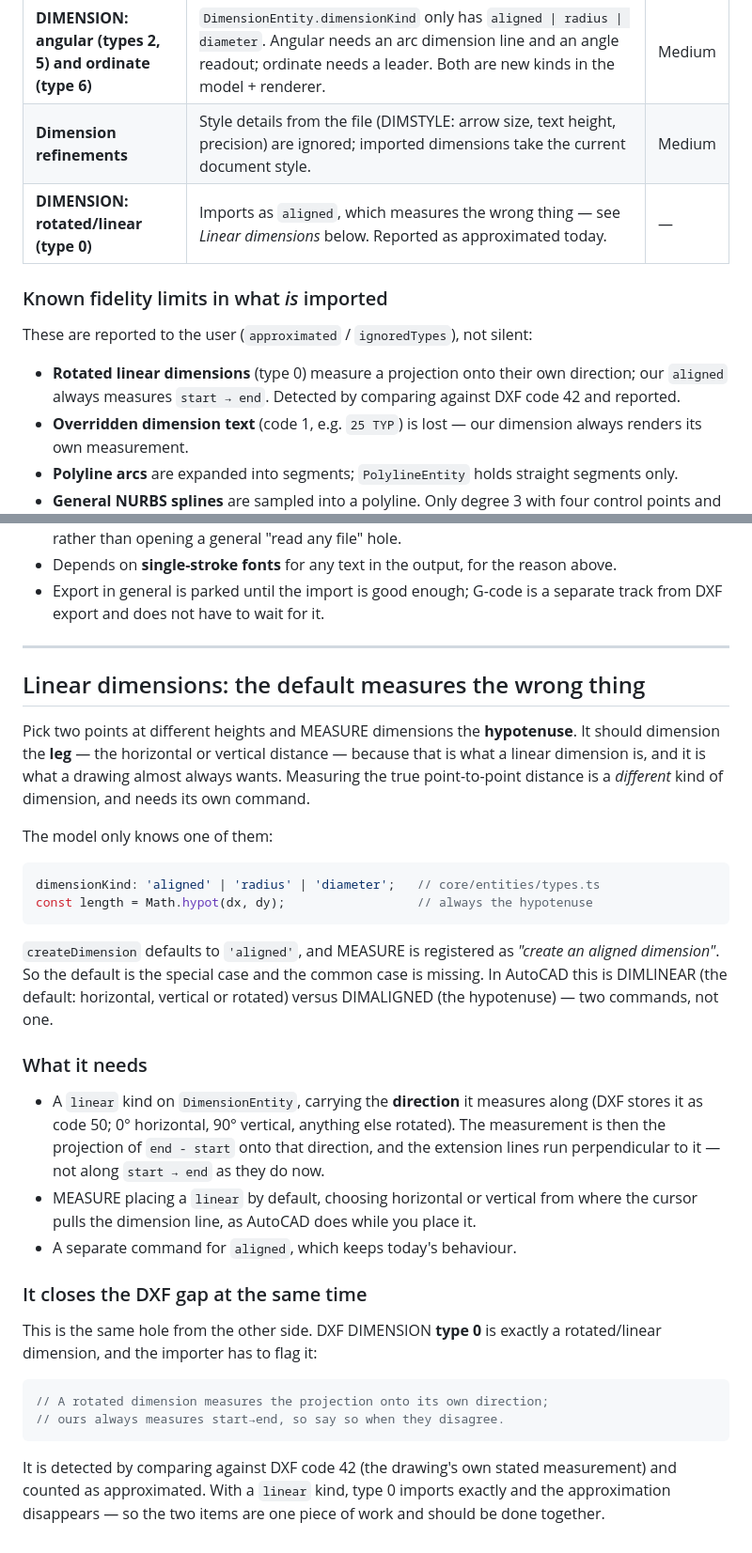
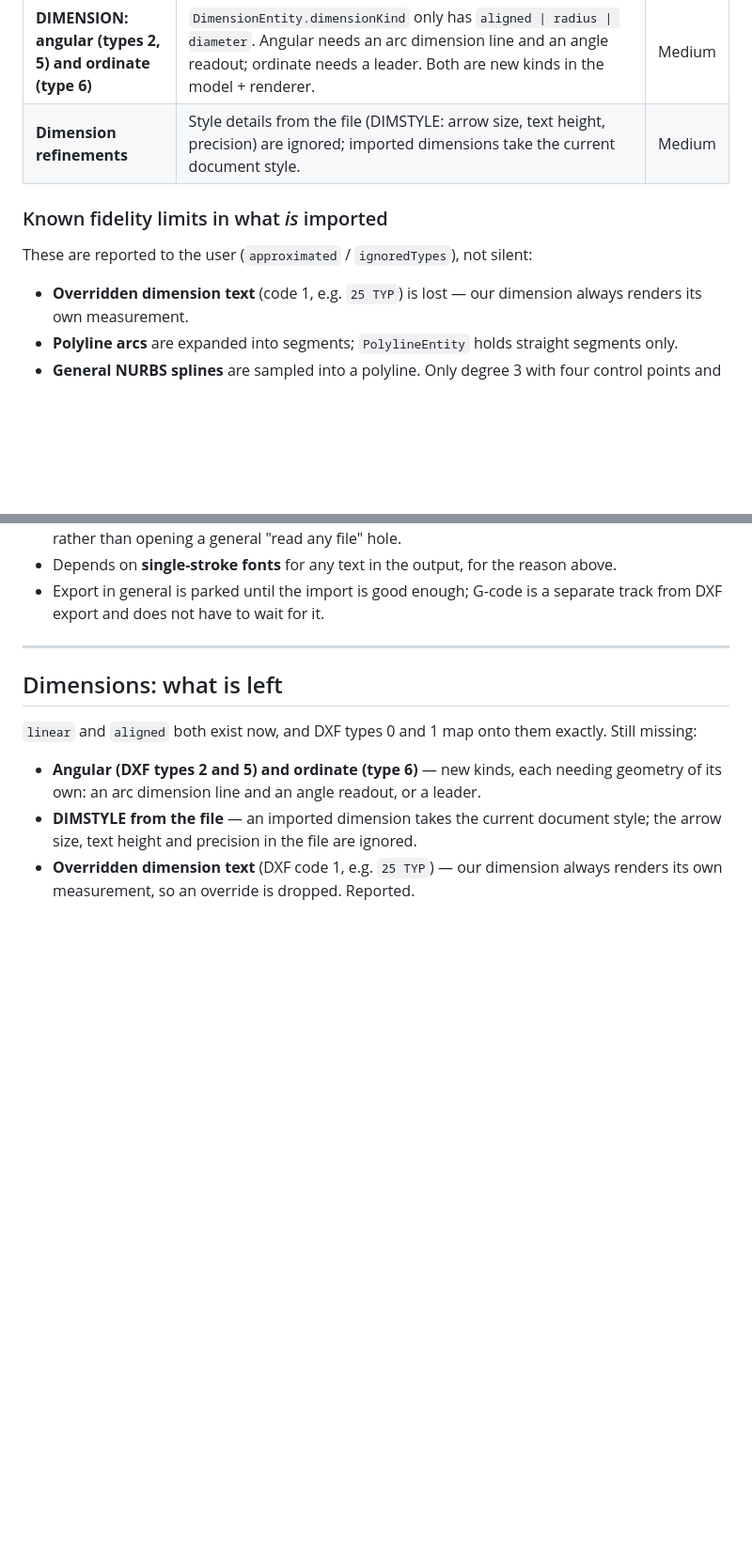
Before and after one commit to karotka/mycad, a Markdown page: BACKLOG.md, 2 parts joined by grey strips. Shown at 94% size. Rendered like a GitHub page; blank space fills up the shorter version.

Commit message:
Fold the linear dimension item into what is left of dimensions
It is done; angular, ordinate and DIMSTYLE are what remain.

Co-Authored-By: Claude Opus 4.8 (1M context) <noreply@anthropic.com>

````diff
--- a/BACKLOG.md
+++ b/BACKLOG.md
@@ -21,15 +21,11 @@ TEXT, MTEXT, SPLINE and DIMENSION. What is left:
 | **3DFACE** | Genuinely 3D: a 3- or 4-corner flat face. Could become a `Solid` with `feature: { kind: 'mesh' }`, which already exists — but a face soup is *not watertight*, and our `Solid` assumes a closed body, so Manifold would reject it in a boolean. It would import for viewing and break on UNION/SUBTRACT. Also a legacy entity. | Medium |
 | **DIMENSION: angular (types 2, 5) and ordinate (type 6)** | `DimensionEntity.dimensionKind` only has `aligned \| radius \| diameter`. Angular needs an arc dimension line and an angle readout; ordinate needs a leader. Both are new kinds in the model + renderer. | Medium |
 | **Dimension refinements** | Style details from the file (DIMSTYLE: arrow size, text height, precision) are ignored; imported dimensions take the current document style. | Medium |
-| **DIMENSION: rotated/linear (type 0)** | Imports as `aligned`, which measures the wrong thing — see *Linear dimensions* below. Reported as approximated today. | — |
 
 ### Known fidelity limits in what *is* imported
 
 These are reported to the user (`approximated` / `ignoredTypes`), not silent:
 
-- **Rotated linear dimensions** (type 0) measure a projection onto their own
-  direction; our `aligned` always measures `start → end`. Detected by comparing
-  against DXF code 42 and reported.
 - **Overridden dimension text** (code 1, e.g. `25 TYP`) is lost — our dimension
   always renders its own measurement.
 - **Polyline arcs** are expanded into segments; `PolylineEntity` holds straight
@@ -304,48 +300,14 @@ Notes for whoever picks this up:
 
 ---
 
-## Linear dimensions: the default measures the wrong thing
+## Dimensions: what is left
 
-Pick two points at different heights and MEASURE dimensions the **hypotenuse**.
-It should dimension the **leg** — the horizontal or vertical distance — because
-that is what a linear dimension is, and it is what a drawing almost always wants.
-Measuring the true point-to-point distance is a *different* kind of dimension,
-and needs its own command.
+`linear` and `aligned` both exist now, and DXF types 0 and 1 map onto them
+exactly. Still missing:
 
-The model only knows one of them:
-
-```ts
-dimensionKind: 'aligned' | 'radius' | 'diameter';   // core/entities/types.ts
-const length = Math.hypot(dx, dy);                  // always the hypotenuse
-```
-
-`createDimension` defaults to `'aligned'`, and MEASURE is registered as *"create
-an aligned dimension"*. So the default is the special case and the common case is
-missing. In AutoCAD this is DIMLINEAR (the default: horizontal, vertical or
-rotated) versus DIMALIGNED (the hypotenuse) — two commands, not one.
-
-### What it needs
-
-- A `linear` kind on `DimensionEntity`, carrying the **direction** it measures
-  along (DXF stores it as code 50; 0° horizontal, 90° vertical, anything else
-  rotated). The measurement is then the projection of `end - start` onto that
-  direction, and the extension lines run perpendicular to it — not along
-  `start → end` as they do now.
-- MEASURE placing a `linear` by default, choosing horizontal or vertical from
-  where the cursor pulls the dimension line, as AutoCAD does while you place it.
-- A separate command for `aligned`, which keeps today's behaviour.
-
-### It closes the DXF gap at the same time
-
-This is the same hole from the other side. DXF DIMENSION **type 0** is exactly a
-rotated/linear dimension, and the importer has to flag it:
-
-```ts
-// A rotated dimension measures the projection onto its own direction;
-// ours always measures start→end, so say so when they disagree.
-```
-
-It is detected by comparing against DXF code 42 (the drawing's own stated
-measurement) and counted as approximated. With a `linear` kind, type 0 imports
-exactly and the approximation disappears — so the two items are one piece of work
-and should be done together.
+- **Angular (DXF types 2 and 5) and ordinate (type 6)** — new kinds, each needing
+  geometry of its own: an arc dimension line and an angle readout, or a leader.
+- **DIMSTYLE from the file** — an imported dimension takes the current document
+  style; the arrow size, text height and precision in the file are ignored.
+- **Overridden dimension text** (DXF code 1, e.g. `25 TYP`) — our dimension always
+  renders its own measurement, so an override is dropped. Reported.
````
